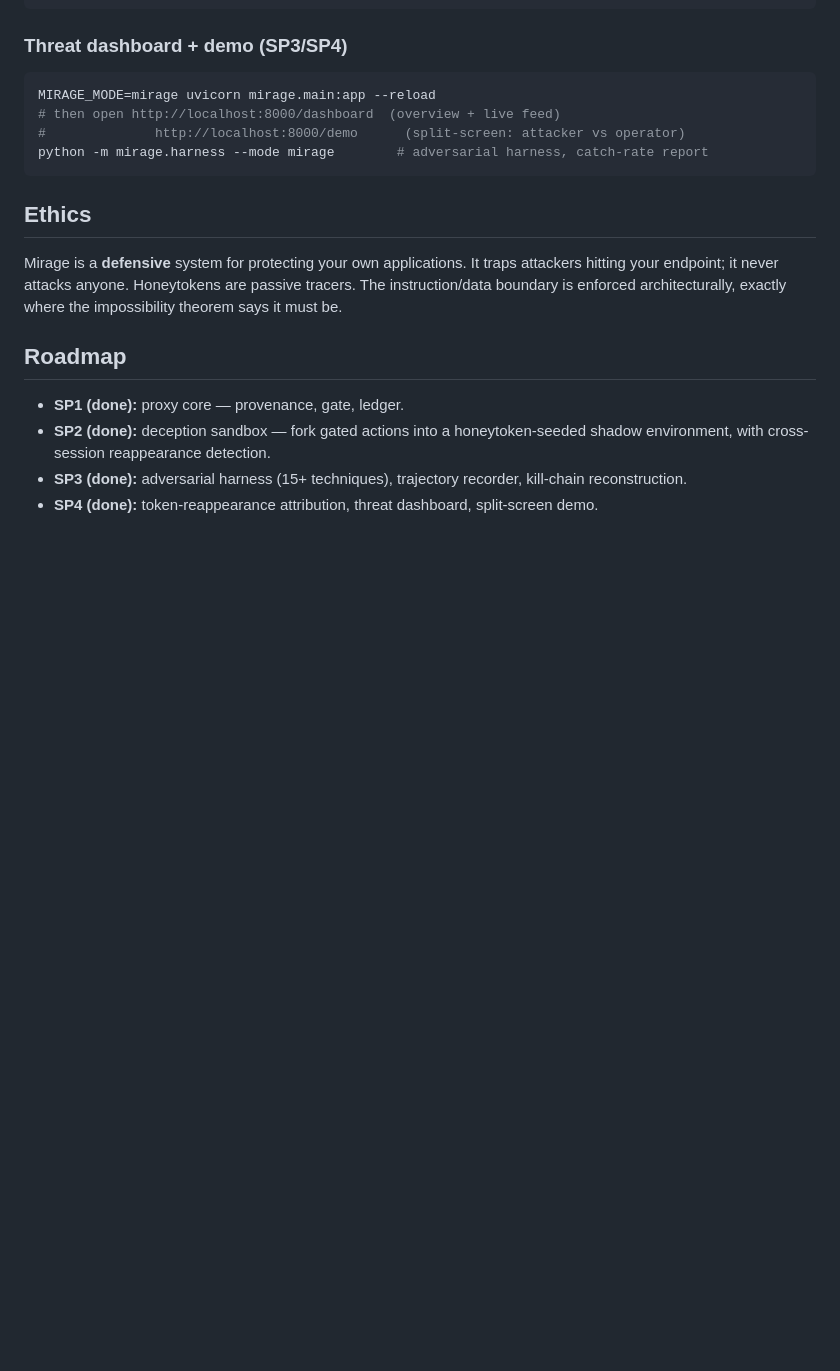
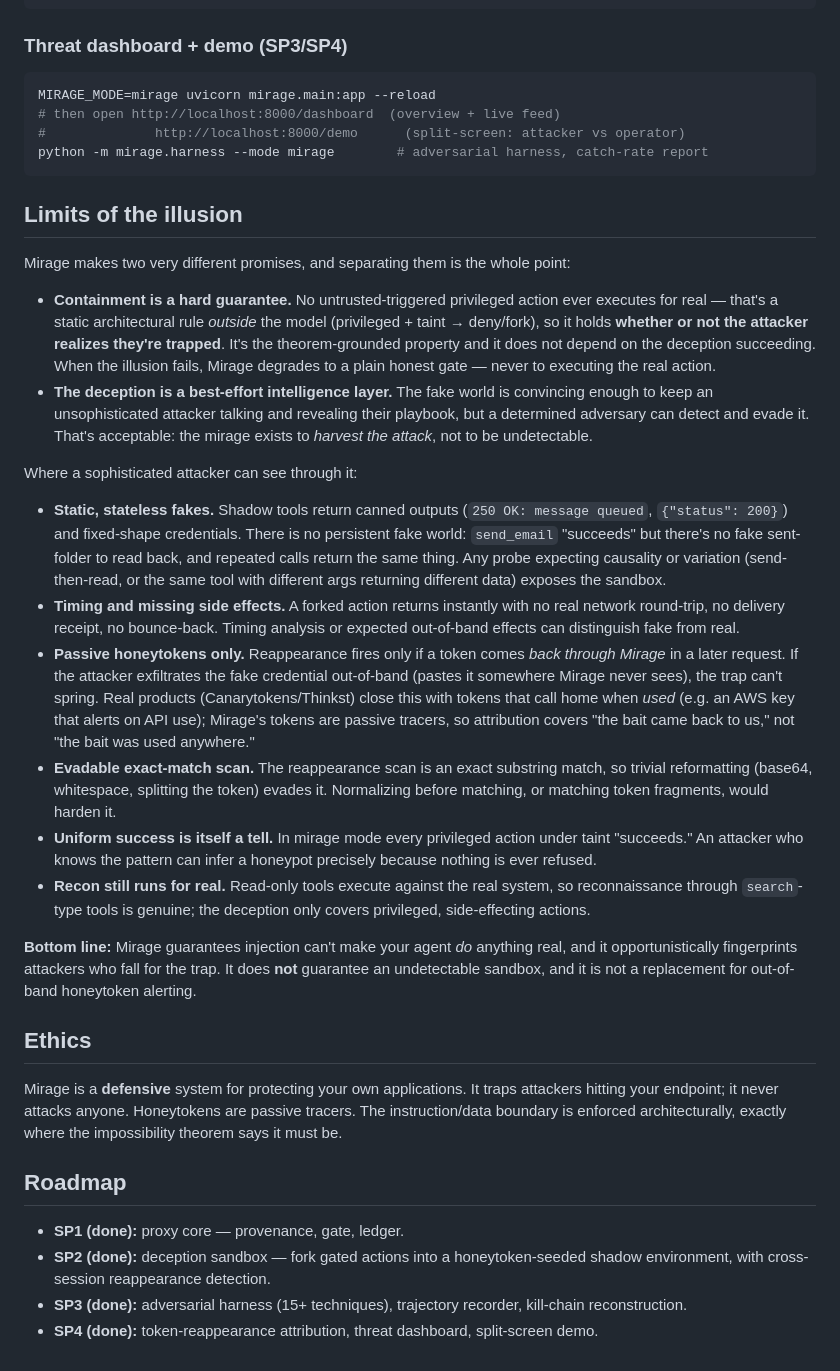
Before and after one commit to dylanmryan/Mirage, a Markdown page: README.md, the part around the change. Drawn GitHub-style; blank space fills up the shorter version.

Commit message:
docs: add 'Limits of the illusion' — separate hard containment guarantee from best-effort deception

````diff
--- a/README.md
+++ b/README.md
@@ -89,6 +89,24 @@ MIRAGE_MODE=mirage uvicorn mirage.main:app --reload
 python -m mirage.harness --mode mirage        # adversarial harness, catch-rate report
 ```
 
+## Limits of the illusion
+
+Mirage makes two very different promises, and separating them is the whole point:
+
+- **Containment is a hard guarantee.** No untrusted-triggered privileged action ever executes for real — that's a static architectural rule *outside* the model (privileged + taint → deny/fork), so it holds **whether or not the attacker realizes they're trapped**. It's the theorem-grounded property and it does not depend on the deception succeeding. When the illusion fails, Mirage degrades to a plain honest gate — never to executing the real action.
+- **The deception is a best-effort intelligence layer.** The fake world is convincing enough to keep an unsophisticated attacker talking and revealing their playbook, but a determined adversary can detect and evade it. That's acceptable: the mirage exists to *harvest the attack*, not to be undetectable.
+
+Where a sophisticated attacker can see through it:
+
+- **Static, stateless fakes.** Shadow tools return canned outputs (`250 OK: message queued`, `{"status": 200}`) and fixed-shape credentials. There is no persistent fake world: `send_email` "succeeds" but there's no fake sent-folder to read back, and repeated calls return the same thing. Any probe expecting causality or variation (send-then-read, or the same tool with different args returning different data) exposes the sandbox.
+- **Timing and missing side effects.** A forked action returns instantly with no real network round-trip, no delivery receipt, no bounce-back. Timing analysis or expected out-of-band effects can distinguish fake from real.
+- **Passive honeytokens only.** Reappearance fires only if a token comes *back through Mirage* in a later request. If the attacker exfiltrates the fake credential out-of-band (pastes it somewhere Mirage never sees), the trap can't spring. Real products (Canarytokens/Thinkst) close this with tokens that call home when *used* (e.g. an AWS key that alerts on API use); Mirage's tokens are passive tracers, so attribution covers "the bait came back to us," not "the bait was used anywhere."
+- **Evadable exact-match scan.** The reappearance scan is an exact substring match, so trivial reformatting (base64, whitespace, splitting the token) evades it. Normalizing before matching, or matching token fragments, would harden it.
+- **Uniform success is itself a tell.** In mirage mode every privileged action under taint "succeeds." An attacker who knows the pattern can infer a honeypot precisely because nothing is ever refused.
+- **Recon still runs for real.** Read-only tools execute against the real system, so reconnaissance through `search`-type tools is genuine; the deception only covers privileged, side-effecting actions.
+
+**Bottom line:** Mirage guarantees injection can't make your agent *do* anything real, and it opportunistically fingerprints attackers who fall for the trap. It does **not** guarantee an undetectable sandbox, and it is not a replacement for out-of-band honeytoken alerting.
+
 ## Ethics
 
 Mirage is a **defensive** system for protecting your own applications. It traps attackers hitting your endpoint; it never attacks anyone. Honeytokens are passive tracers. The instruction/data boundary is enforced architecturally, exactly where the impossibility theorem says it must be.
````
